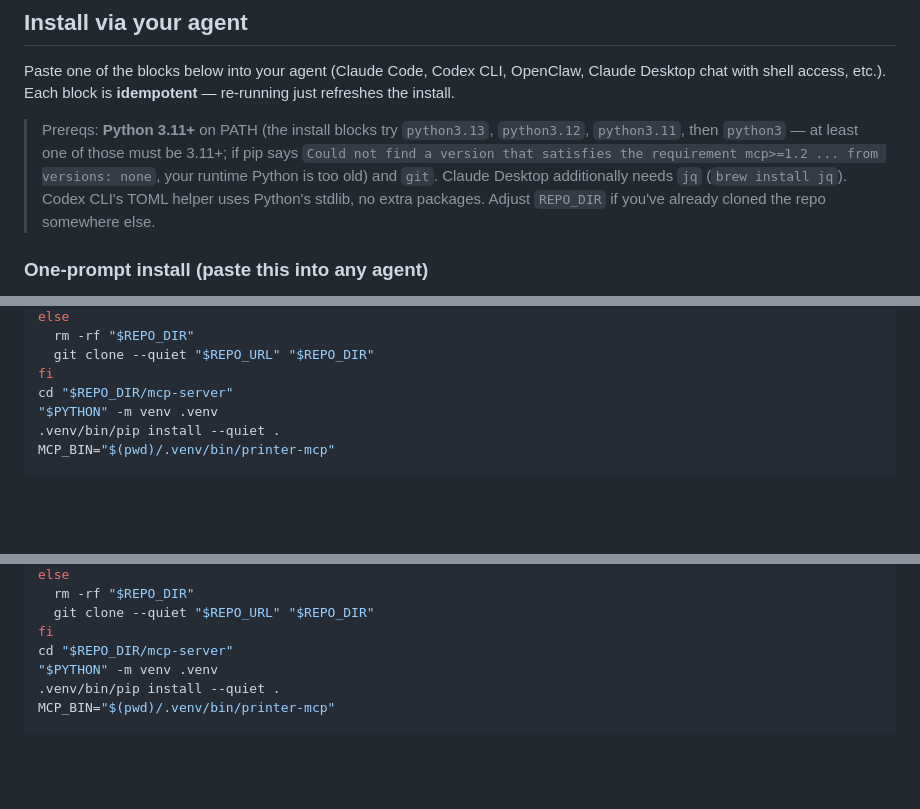
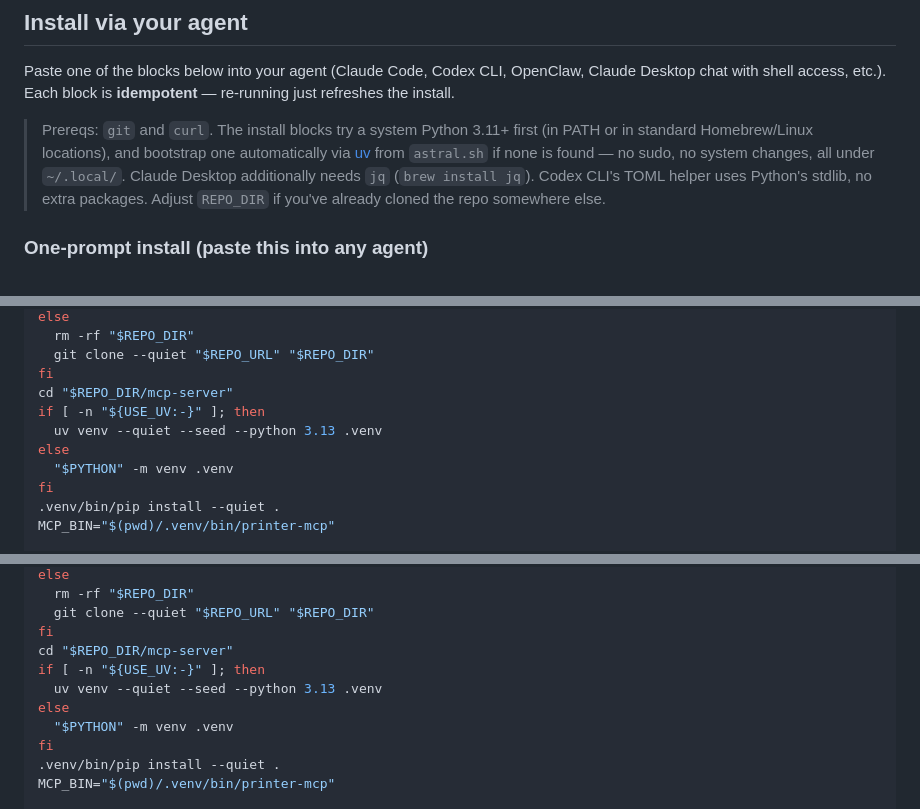
Before and after one commit to MTAAP/thermal-print-service, a Markdown page: mcp-server/README.md, 3 parts joined by grey strips. Rendered like a GitHub page; blank space fills up the shorter version.

```diff
--- a/mcp-server/README.md
+++ b/mcp-server/README.md
@@ -10,7 +10,7 @@ See [`SKILL.md`](./SKILL.md) for when and why an agent should reach for these to
 
 Paste one of the blocks below into your agent (Claude Code, Codex CLI, OpenClaw, Claude Desktop chat with shell access, etc.). Each block is **idempotent** — re-running just refreshes the install.
 
-> Prereqs: **Python 3.11+** on PATH (the install blocks try `python3.13`, `python3.12`, `python3.11`, then `python3` — at least one of those must be 3.11+; if pip says `Could not find a version that satisfies the requirement mcp>=1.2 ... from versions: none`, your runtime Python is too old) and `git`. Claude Desktop additionally needs `jq` (`brew install jq`). Codex CLI's TOML helper uses Python's stdlib, no extra packages. Adjust `REPO_DIR` if you've already cloned the repo somewhere else.
+> Prereqs: `git` and `curl`. The install blocks try a system Python 3.11+ first (in PATH or in standard Homebrew/Linux locations), and bootstrap one automatically via [uv](https://github.com/astral-sh/uv) from `astral.sh` if none is found — no sudo, no system changes, all under `~/.local/`. Claude Desktop additionally needs `jq` (`brew install jq`). Codex CLI's TOML helper uses Python's stdlib, no extra packages. Adjust `REPO_DIR` if you've already cloned the repo somewhere else.
 
 ### One-prompt install (paste this into any agent)
 
@@ -301,7 +360,11 @@ else
   git clone --quiet "$REPO_URL" "$REPO_DIR"
 fi
 cd "$REPO_DIR/mcp-server"
-"$PYTHON" -m venv .venv
+if [ -n "${USE_UV:-}" ]; then
+  uv venv --quiet --seed --python 3.13 .venv
+else
+  "$PYTHON" -m venv .venv
+fi
 .venv/bin/pip install --quiet .
 MCP_BIN="$(pwd)/.venv/bin/printer-mcp"
 
@@ -392,7 +472,11 @@ else
   git clone --quiet "$REPO_URL" "$REPO_DIR"
 fi
 cd "$REPO_DIR/mcp-server"
-"$PYTHON" -m venv .venv
+if [ -n "${USE_UV:-}" ]; then
+  uv venv --quiet --seed --python 3.13 .venv
+else
+  "$PYTHON" -m venv .venv
+fi
 .venv/bin/pip install --quiet .
 MCP_BIN="$(pwd)/.venv/bin/printer-mcp"
 
```
Also changed, not shown: other parts of mcp-server/README.md (+82 -6 lines).
